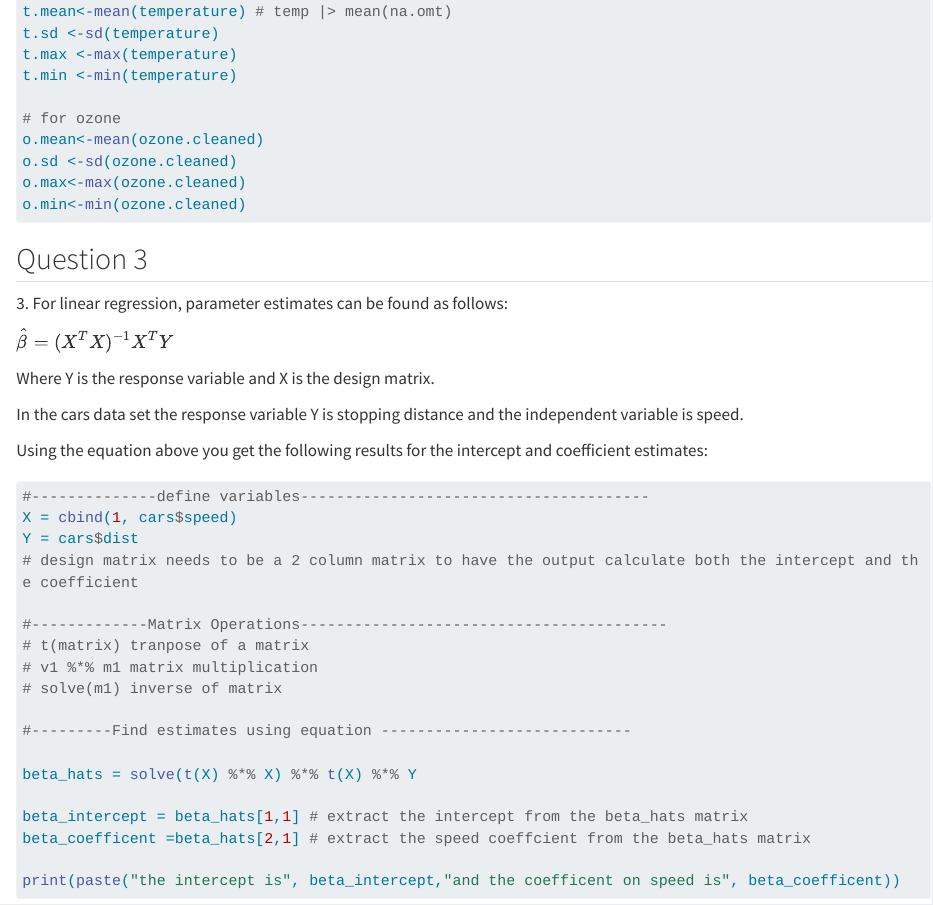
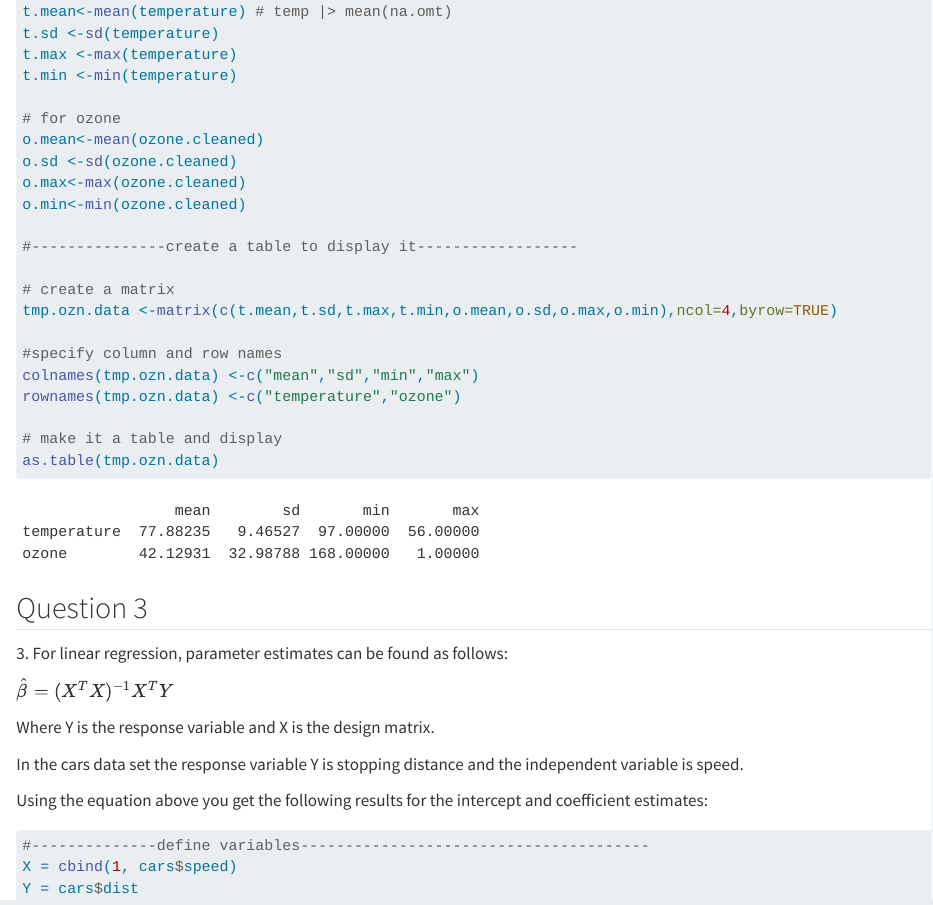
Before and after one commit to NatBlom/GLDNAT011-Natalie-Gelderblom-Prac1-StatsComp, a Quarto document (GLDNAT011 Natalie Gelderblom Prac1 StatsComp.qmd): the page in a window 1100 px wide, from 1860 px down. Rendered offline with R 4.5, knitr and Pandoc in place of Quarto, with nearby package versions; long lines of code are wrapped.

Commit message:
Displaying the results for question 2 in a table using code

````diff
--- a/GLDNAT011 Natalie Gelderblom Prac1 StatsComp.qmd
+++ b/GLDNAT011 Natalie Gelderblom Prac1 StatsComp.qmd
@@ -45,6 +45,18 @@ o.mean<-mean(ozone.cleaned)
 o.sd <-sd(ozone.cleaned)
 o.max<-max(ozone.cleaned)
 o.min<-min(ozone.cleaned)
+
+#---------------create a table to display it------------------
+
+# create a matrix
+tmp.ozn.data <-matrix(c(t.mean,t.sd,t.max,t.min,o.mean,o.sd,o.max,o.min),ncol=4,byrow=TRUE)
+
+#specify column and row names
+colnames(tmp.ozn.data) <-c("mean","sd","min","max")
+rownames(tmp.ozn.data) <-c("temperature","ozone")
+
+# make it a table and display
+as.table(tmp.ozn.data)
 ```
 
 
````
